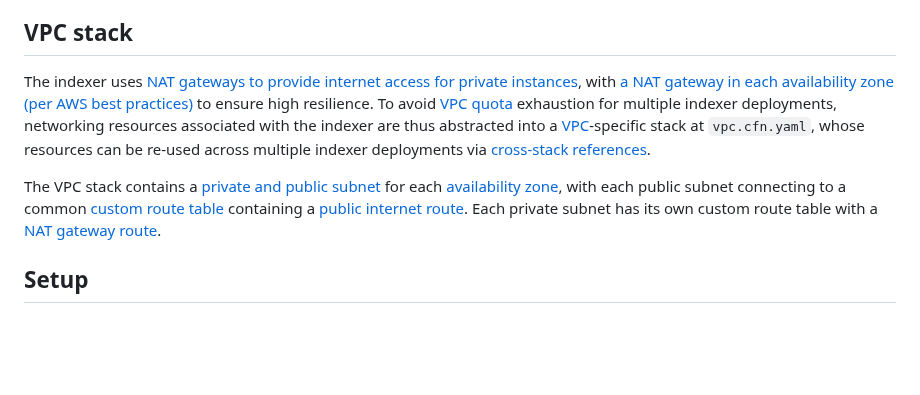
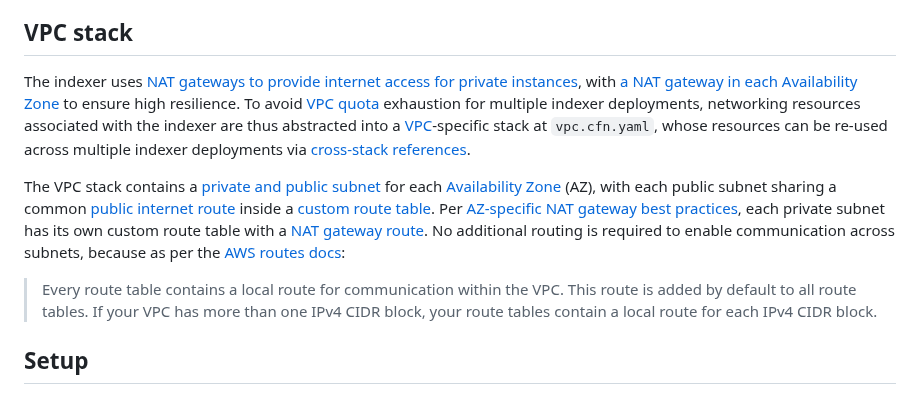
Before and after one commit to econia-labs/emojicoin-dot-fun, a Markdown page: src/cloud-formation/README.md, the part around one of its changes. Rendered like a GitHub page; blank space fills up the shorter version.

Commit message:
Identify routing defaults docs

```diff
--- a/src/cloud-formation/README.md
+++ b/src/cloud-formation/README.md
@@ -31,16 +31,24 @@ For a concise list of such parameters, see a [stack deployment file] at
 
 The indexer uses
 [NAT gateways to provide internet access for private instances], with
-[a NAT gateway in each availability zone (per AWS best practices)] to ensure
+[a NAT gateway in each Availability Zone][az-specific nat gateways] to ensure
 high resilience. To avoid [VPC quota] exhaustion for multiple indexer
 deployments, networking resources associated with the indexer are thus
 abstracted into a [VPC]-specific stack at `vpc.cfn.yaml`, whose resources can be
 re-used across multiple indexer deployments via [cross-stack references].
 
 The VPC stack contains a [private and public subnet] for each
-[availability zone], with each public subnet connecting to a common
-[custom route table] containing a [public internet route]. Each private subnet
-has its own custom route table with a [NAT gateway route].
+[Availability Zone] (AZ), with each public subnet sharing a common
+[public internet route] inside a [custom route table]. Per
+[AZ-specific NAT gateway best practices][az-specific nat gateways], each private
+subnet has its own custom route table with a [NAT gateway route]. No additional
+routing is required to enable communication across subnets, because as per the
+[AWS routes docs]:
+
+> Every route table contains a local route for communication within the VPC.
+> This route is added by default to all route tables. If your VPC has more than
+> one IPv4 CIDR block, your route tables contain a local route for each IPv4
+> CIDR block.
 
 ## Setup
 
```
Also changed, not shown: other parts of src/cloud-formation/README.md (+2 -1 lines).
